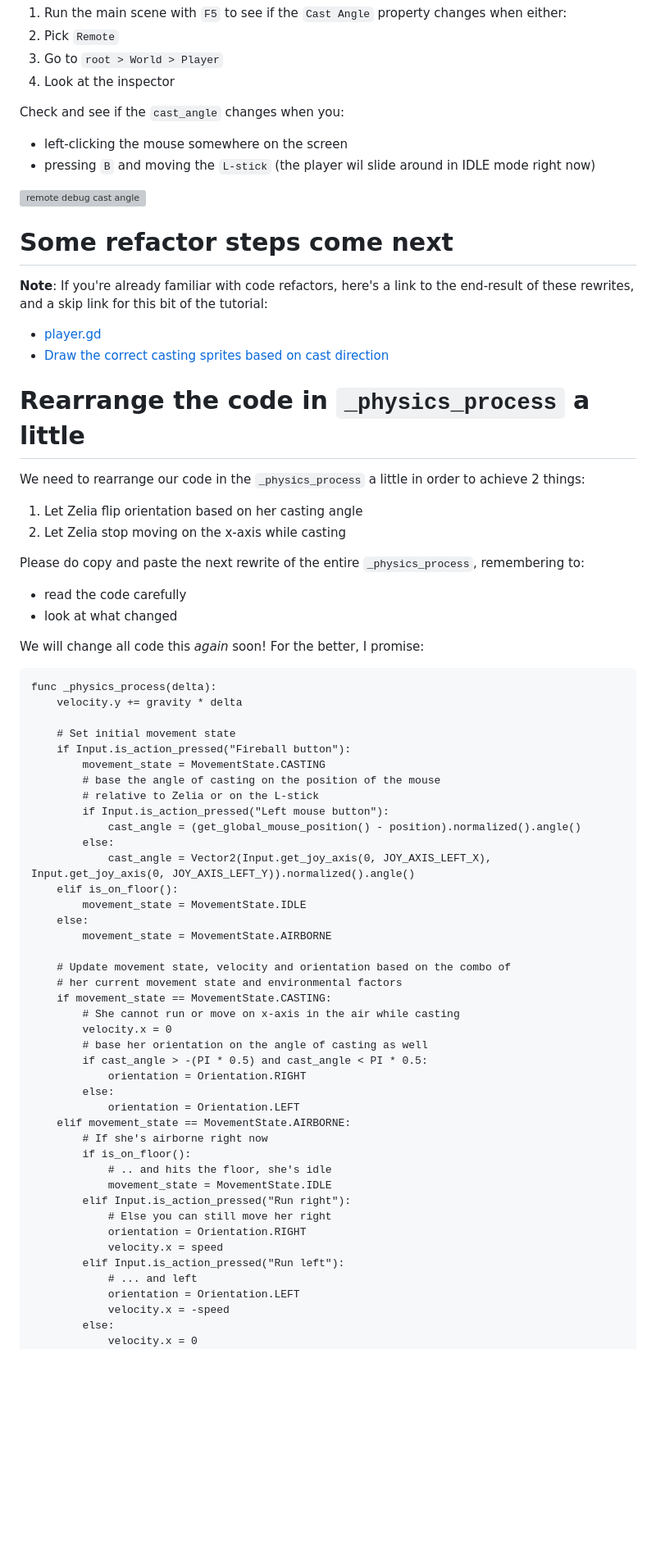
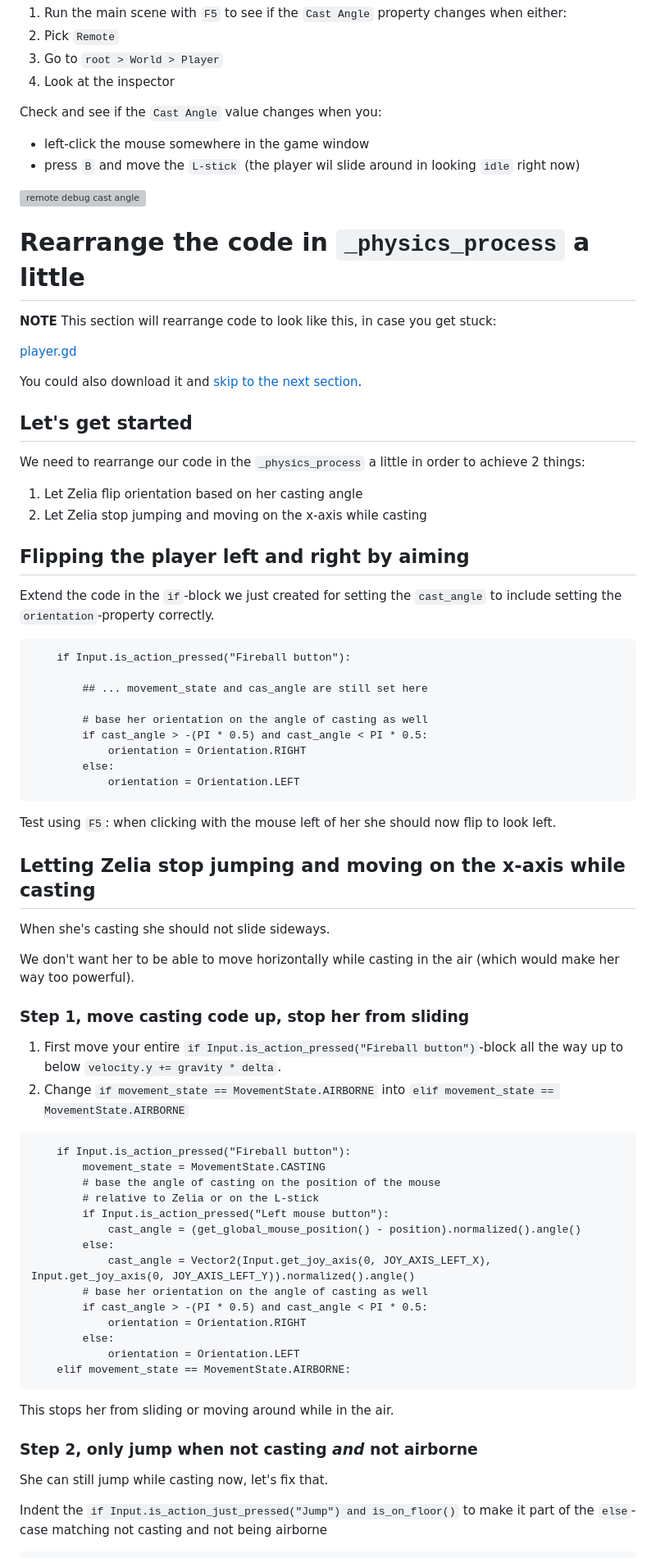
Before and after one commit to Teaching-myself-Godot/rewriting-zelia-tutorial, a Markdown page: day-3.md, the part around the change printed below. Shown: that part at 82% size. Rendered like a GitHub page; blank space fills up the shorter version; grey boxes are pictures that could not be loaded.

Commit message:
big editorial sweep of day 3 code rearrangements.

````diff
--- a/day-3.md
+++ b/day-3.md
@@ -104,38 +116,57 @@ If you forgot how, I documented it on day 1. Remote debug [see](day-1.md#test-ru
 3. Go to `root > World > Player`
 4. Look at the inspector
 
-Check and see if the `cast_angle` changes when you:
-- left-clicking the mouse somewhere on the screen
-- pressing `B` and moving the `L-stick` (the player wil slide around in IDLE mode right now)
+Check and see if the `Cast Angle` value changes when you:
+- left-click the mouse somewhere in the game window
+- press `B` and move the `L-stick` (the player wil slide around in looking `idle` right now)
 
 ![remote debug cast angle](screenshots/remote_debug_cast_angle.png)
 
-
-# Some refactor steps come next
-
-**Note**: If you're already familiar with code refactors, here's a link to the end-result of these rewrites, and a skip link for this bit of the tutorial:
-
-- [player.gd](https://github.com/Teaching-myself-Godot/godot-zelia/blob/164027e6ed74a70c1222778ebcd8dffba24ec416/player/player.gd)
-- [Draw the correct casting sprites based on cast direction](#draw-the-correct-casting-sprites-based-on-cast-direction)
-
-
 # Rearrange the code in `_physics_process` a little
 
+**NOTE** This section will rearrange code to look like this, in case you get stuck:
+
+[player.gd](https://github.com/Teaching-myself-Godot/godot-zelia/blob/letting-zelia-stop-x-on-cast/player/player.gd)
+
+You could also download it and [skip to the next section](#draw-the-correct-casting-sprites-based-on-cast-direction).
+
+## Let's get started
+
 We need to rearrange our code in the `_physics_process` a little in order to achieve 2 things:
+
 1. Let Zelia flip orientation based on her casting angle
-2. Let Zelia stop moving on the x-axis while casting
+2. Let Zelia stop jumping and moving on the x-axis while casting
 
-Please do copy and paste the next rewrite of the entire `_physics_process`, remembering to:
-- read the code carefully
-- look at what changed
+## Flipping the player left and right by aiming
 
-We will change all code this _again_ soon! For the better, I promise:
+Extend the code in the `if`-block we just created for setting the `cast_angle` to include setting the `orientation`-property correctly.
 
 ```gdscript
-func _physics_process(delta):
-	velocity.y += gravity * delta
+	if Input.is_action_pressed("Fireball button"):
 
-	# Set initial movement state
+		## ... movement_state and cas_angle are still set here
+
+		# base her orientation on the angle of casting as well
+		if cast_angle > -(PI * 0.5) and cast_angle < PI * 0.5:
+			orientation = Orientation.RIGHT
+		else:
+			orientation = Orientation.LEFT
+```
+
+Test using `F5`: when clicking with the mouse left of her she should now flip to look left.
+
+## Letting Zelia stop jumping and moving on the x-axis while casting
+
+When she's casting she should not slide sideways.
+
+We don't want her to be able to move horizontally while casting in the air (which would make her way too powerful).
+
+### Step 1, move casting code up, stop her from sliding
+
+1. First move your entire `if Input.is_action_pressed("Fireball button")`-block all the way up to below `velocity.y += gravity * delta`.
+2. Change `if movement_state == MovementState.AIRBORNE` into `elif movement_state == MovementState.AIRBORNE`
+
+```gdscript
 	if Input.is_action_pressed("Fireball button"):
 		movement_state = MovementState.CASTING
 		# base the angle of casting on the position of the mouse
@@ -144,34 +175,22 @@ func _physics_process(delta):
 			cast_angle = (get_global_mouse_position() - position).normalized().angle()
 		else:
 			cast_angle = Vector2(Input.get_joy_axis(0, JOY_AXIS_LEFT_X), Input.get_joy_axis(0, JOY_AXIS_LEFT_Y)).normalized().angle()
-	elif is_on_floor():
-		movement_state = MovementState.IDLE
-	else:
-		movement_state = MovementState.AIRBORNE
-
-	# Update movement state, velocity and orientation based on the combo of
-	# her current movement state and environmental factors
-	if movement_state == MovementState.CASTING:
-		# She cannot run or move on x-axis in the air while casting
-		velocity.x = 0
 		# base her orientation on the angle of casting as well
 		if cast_angle > -(PI * 0.5) and cast_angle < PI * 0.5:
 			orientation = Orientation.RIGHT
 		else:
 			orientation = Orientation.LEFT
 	elif movement_state == MovementState.AIRBORNE:
-		# If she's airborne right now
-		if is_on_floor():
-			# .. and hits the floor, she's idle
-			movement_state = MovementState.IDLE
-		elif Input.is_action_pressed("Run right"):
-			# Else you can still move her right
-			orientation = Orientation.RIGHT
-			velocity.x = speed
-		elif Input.is_action_pressed("Run left"):
-			# ... and left
-			orientation = Orientation.LEFT
-			velocity.x = -speed
-		else:
-			velocity.x = 0
+```
+
+This stops her from sliding or moving around while in the air.
+
+### Step 2, only jump when not casting _and_ not airborne
+
+She can still jump while casting now, let's fix that.
+
+Indent the `if Input.is_action_just_pressed("Jump") and is_on_floor()` to make it part of the `else`-case matching not casting and not being airborne
+
+
+```gdscript
 	else:
````
Also changed, not shown: other parts of day-3.md (+45 -43 lines), day-2.md (+1 -1 lines).
